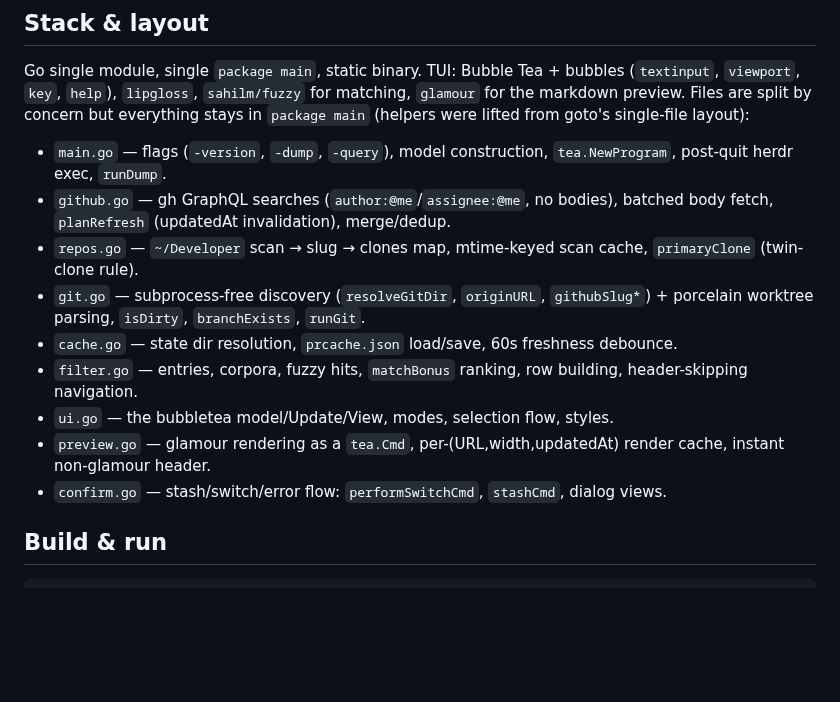
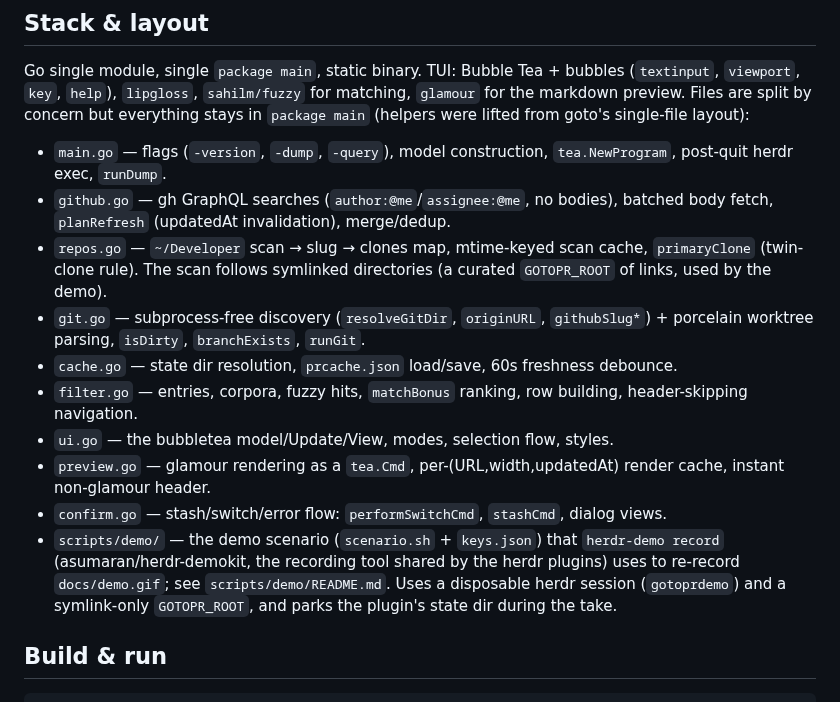
Before and after one commit to asumaran/asgotopr, a Markdown page: CLAUDE.md, the part around the change. Drawn GitHub-style; blank space fills up the shorter version.

```diff
--- a/CLAUDE.md
+++ b/CLAUDE.md
@@ -30,7 +30,8 @@ single-file layout):
 - `github.go` — gh GraphQL searches (`author:@me`/`assignee:@me`, no bodies),
   batched body fetch, `planRefresh` (updatedAt invalidation), merge/dedup.
 - `repos.go` — `~/Developer` scan → slug → clones map, mtime-keyed scan
-  cache, `primaryClone` (twin-clone rule).
+  cache, `primaryClone` (twin-clone rule). The scan follows symlinked
+  directories (a curated `GOTOPR_ROOT` of links, used by the demo).
 - `git.go` — subprocess-free discovery (`resolveGitDir`, `originURL`,
   `githubSlug*`) + porcelain worktree parsing, `isDirty`, `branchExists`,
   `runGit`.
@@ -43,6 +44,12 @@ single-file layout):
   render cache, instant non-glamour header.
 - `confirm.go` — stash/switch/error flow: `performSwitchCmd`, `stashCmd`,
   dialog views.
+- `scripts/demo/` — the demo scenario (`scenario.sh` + `keys.json`) that
+  `herdr-demo record` (asumaran/herdr-demokit, the recording tool shared by
+  the herdr plugins) uses to re-record `docs/demo.gif`; see
+  `scripts/demo/README.md`. Uses a disposable herdr session (`gotoprdemo`)
+  and a symlink-only `GOTOPR_ROOT`, and parks the plugin's state dir during
+  the take.
 
 ## Build & run
 
```
Also changed, not shown: README.md (+11 -0 lines), scripts/demo/README.md (added, +31 -0 lines), docs/demo.gif (added), 4 other files.
